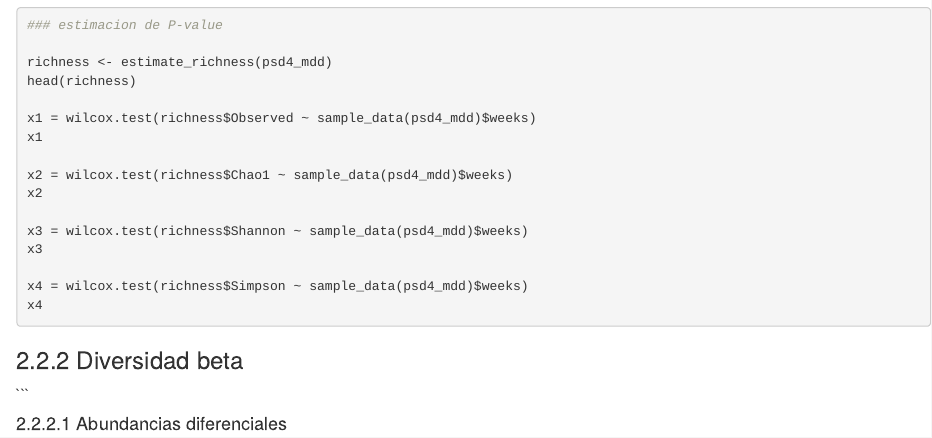
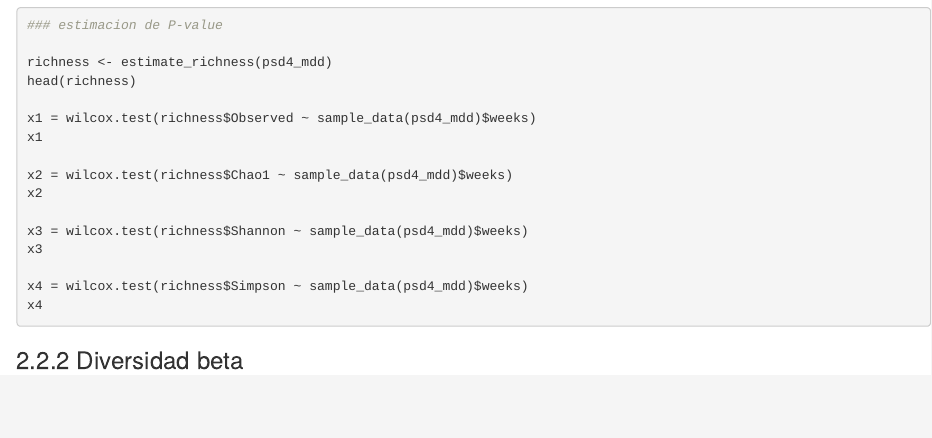
Before and after one commit to gabrielatof/tesis-mic, an R Markdown document (analisis_microbioma_resumido.Rmd): the page in a window 1100 px wide, from 4020 px down. Rendered offline with R 4.5, knitr and Pandoc, with nearby package versions; the code chunks are not run, so their results and figures are left out.

Commit message:
Update analisis_microbioma_resumido.Rmd

````diff
--- a/analisis_microbioma_resumido.Rmd
+++ b/analisis_microbioma_resumido.Rmd
@@ -223,7 +223,3 @@ x4
 ```
 
 ### Diversidad beta
-
-```
-
-#### Abundancias diferenciales
````
